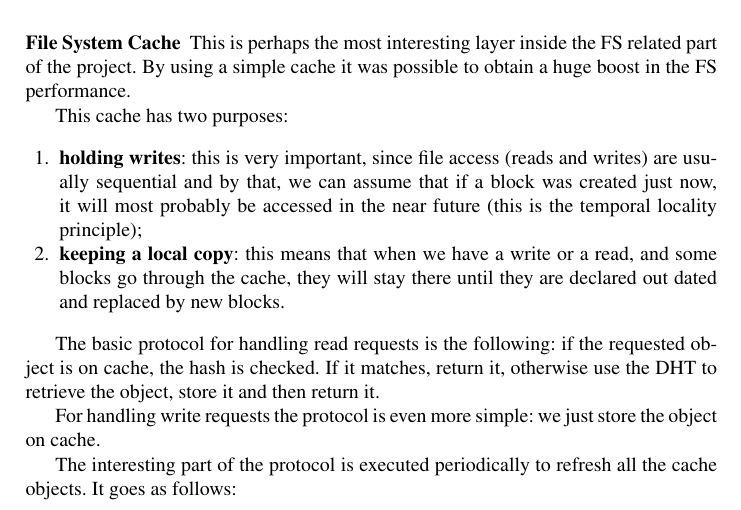
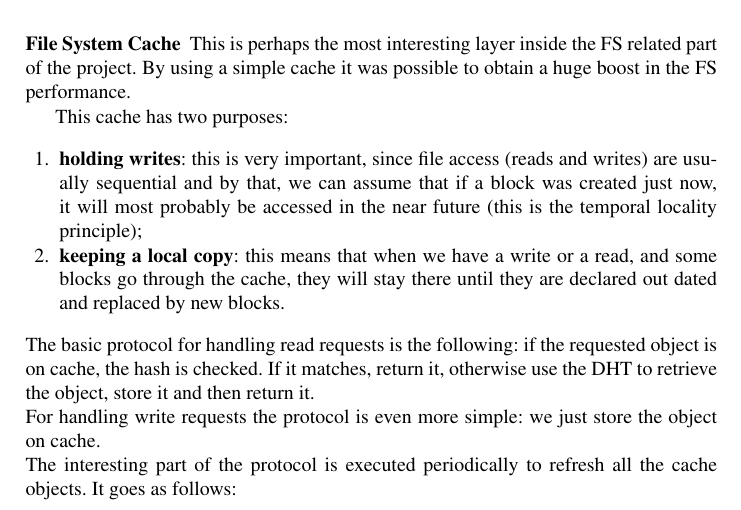
Before and after one commit to rodrigo-bruno/P2PFS, a LaTeX thesis (docs/FinalReport.tex): part of page 2 of 7, cut so that both start at the same text. Compiled offline with pdfLaTeX.

Commit message:
Corrected some formatting bugs

```diff
--- a/docs/FinalReport.tex
+++ b/docs/FinalReport.tex
@@ -72,12 +72,8 @@ This cache has two purposes:
 \item \textbf{holding writes}: this is very important, since file access (reads and writes) are usually sequential and by that, we can assume that if a block was created just now, it will most probably be accessed in the near future (this is the temporal locality principle);
 \item \textbf{keeping a local copy}: this means that when we have a write or a read, and some blocks go through the cache, they will stay there until they are declared out dated and replaced by new blocks.
 \end{enumerate}
-
-
-The basic protocol for handling read requests is the following: if the requested object is on cache, the hash is checked. If it matches, return it, otherwise use the DHT to retrieve the object, store it and then return it.
-
-For handling write requests the protocol is even more simple: we just store the object on cache.
-
+The basic protocol for handling read requests is the following: if the requested object is on cache, the hash is checked. If it matches, return it, otherwise use the DHT to retrieve the object, store it and then return it.\\
+For handling write requests the protocol is even more simple: we just store the object on cache.\\
 The interesting part of the protocol is executed periodically to refresh all the cache objects. It goes as follows:
 
 \begin{algorithm}[H]
```
